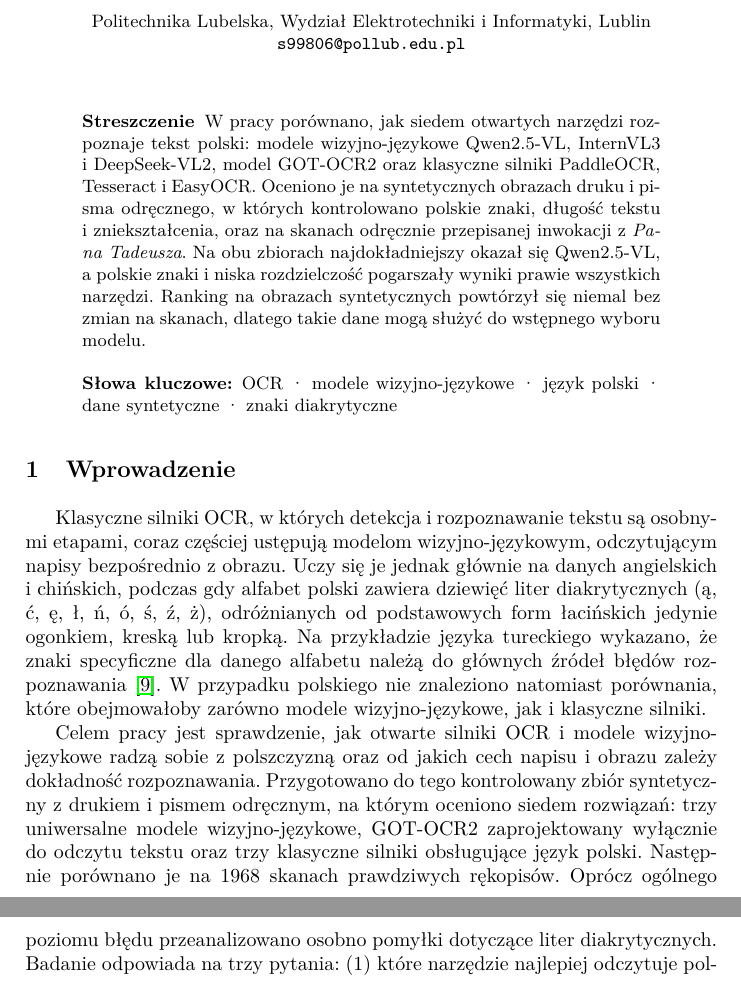
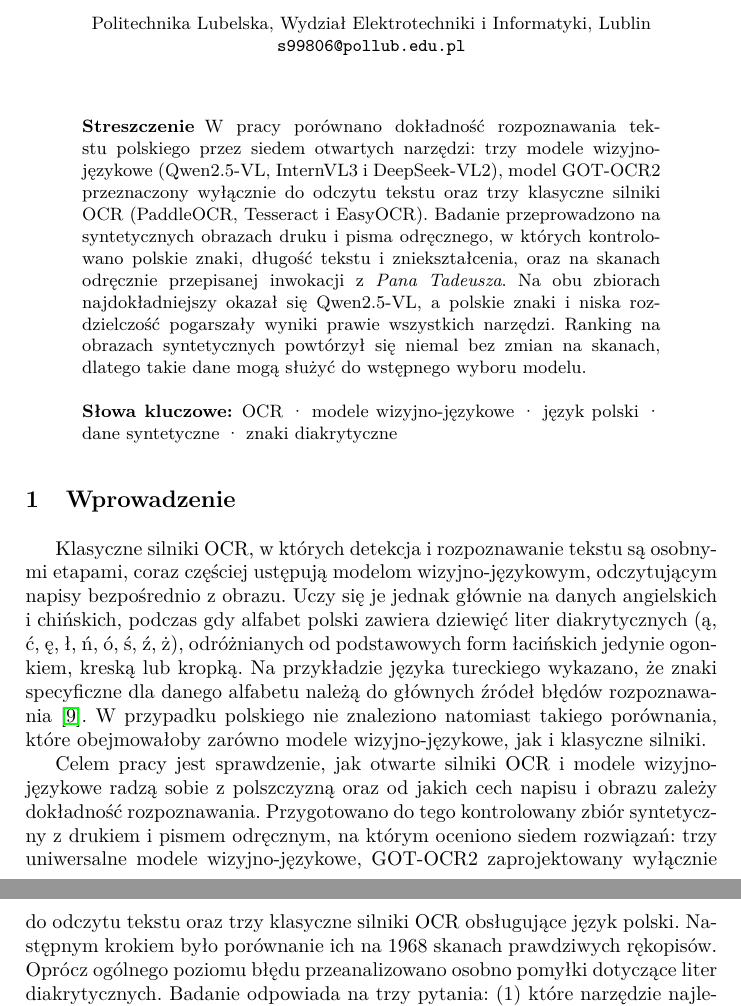
Before and after one commit to anton-ovod/polish-ocr-benchmark, a LaTeX paper (docs/research/article/main.tex): two parts of pages 1 and 2 of 7, joined at a grey line, cut so that both start at the same text. Compiled offline with pdfLaTeX.

Commit message:
Small changes in article.

```diff
--- a/docs/research/article/main.tex
+++ b/docs/research/article/main.tex
@@ -2,7 +2,9 @@
 % Kompilacja: latexmk -pdf main.tex
 % Tabele w tables/ generuje research/summarize.py, rysunki w figures/ -- research/plot_results.py i plot_examples.py.
 % \TODO{...} oznacza miejsca do uzupełnienia przez grupę.
-\documentclass[runningheads]{llncs}
+\RequirePackage{silence}
+\WarningFilter{aliascnt}{The package is obsolete}
+\documentclass[runningheads,orivec]{llncs}
 \usepackage[T1]{fontenc}
 \usepackage[utf8]{inputenc}
 \usepackage{polski}
@@ -29,7 +31,7 @@
 
 \raggedbottom
 \begin{document}
-\hyphenation{EasyOCR PaddleOCR Tesseract InternVL3 Tesseracta Tesseractem}
+\hyphenation{EasyOCR PaddleOCR Tesseract InternVL Tesseracta Tesseractem}
 \setlength{\emergencystretch}{1.5em}
 
 \title{Ocena silników OCR i~modeli wizyjno-językowych w~rozpoznawaniu tekstu polskiego na danych syntetycznych i~rzeczywistych}
@@ -41,13 +43,8 @@
 \maketitle
 
 \begin{abstract}
-W~pracy porównano, jak siedem otwartych narzędzi rozpoznaje tekst polski: modele wizyjno-językowe
-\mbox{Qwen2.5-VL}, InternVL3 i~\mbox{DeepSeek-VL2}, model \mbox{GOT-OCR2} oraz klasyczne silniki PaddleOCR, Tesseract
-i~EasyOCR. Oceniono je na syntetycznych obrazach druku i~pisma odręcznego, w~których kontrolowano polskie znaki,
-długość tekstu i~zniekształcenia, oraz na skanach odręcznie przepisanej inwokacji z~\emph{Pana Tadeusza}. Na obu
-zbiorach najdokładniejszy okazał się \mbox{Qwen2.5-VL}, a~polskie znaki i~niska rozdzielczość pogarszały wyniki prawie
-wszystkich narzędzi. Ranking na obrazach syntetycznych powtórzył się niemal bez zmian na skanach, dlatego takie
-dane mogą służyć do wstępnego wyboru modelu.
+W~pracy porównano dokładność rozpoznawania tekstu polskiego przez siedem otwartych narzędzi: trzy modele
+wizyjno-językowe (\mbox{Qwen2.5-VL}, InternVL3 i~\mbox{DeepSeek-VL2}), model \mbox{GOT-OCR2} przeznaczony wyłącznie do odczytu tekstu oraz trzy klasyczne silniki OCR (PaddleOCR, Tesseract i~EasyOCR). Badanie przeprowadzono na syntetycznych obrazach druku i~pisma odręcznego, w~których kontrolowano polskie znaki, długość tekstu i~zniekształcenia, oraz na skanach odręcznie przepisanej inwokacji z~\emph{Pana Tadeusza}. Na obu zbiorach najdokładniejszy okazał się \mbox{Qwen2.5-VL}, a~polskie znaki i~niska rozdzielczość pogarszały wyniki prawie wszystkich narzędzi. Ranking na obrazach syntetycznych powtórzył się niemal bez zmian na skanach, dlatego takie dane mogą służyć do wstępnego wyboru modelu.
 \keywords{OCR \and modele wizyjno-językowe \and język polski \and dane syntetyczne \and znaki diakrytyczne}
 \end{abstract}
 
@@ -59,12 +56,12 @@ modelom wizyjno-językowym, odczytującym napisy bezpośrednio z~obrazu. Uczy si
 danych angielskich i~chińskich, podczas gdy alfabet polski zawiera dziewięć liter diakrytycznych (ą, ć, ę, ł,
 ń, ó, ś, ź, ż), odróżnianych od podstawowych form łacińskich jedynie ogonkiem, kreską lub kropką. Na przykładzie języka tureckiego wykazano, że znaki specyficzne dla
 danego alfabetu należą do głównych źródeł błędów rozpoznawania~\cite{yilmaz2026}. W~przypadku polskiego nie
-znaleziono natomiast porównania, które obejmowałoby zarówno modele wizyjno-językowe, jak i~klasyczne silniki.
+znaleziono natomiast takiego porównania, które obejmowałoby zarówno modele wizyjno-językowe, jak i~klasyczne silniki.
 
 Celem pracy jest sprawdzenie, jak otwarte silniki OCR i~modele wizyjno-językowe radzą sobie z~polszczyzną oraz od jakich cech
 napisu i~obrazu zależy dokładność rozpoznawania. Przygotowano do tego kontrolowany zbiór syntetyczny z~drukiem
 i~pismem odręcznym, na którym oceniono siedem rozwiązań: trzy uniwersalne modele wizyjno-językowe, \mbox{GOT-OCR2}
-zaprojektowany wyłącznie do odczytu tekstu oraz trzy klasyczne silniki obsługujące język polski. Następnie porównano je na 1968 skanach prawdziwych rękopisów.
+zaprojektowany wyłącznie do odczytu tekstu oraz trzy klasyczne silniki OCR obsługujące język polski. Następnym krokiem było porównanie ich na 1968 skanach prawdziwych rękopisów.
 Oprócz ogólnego poziomu błędu przeanalizowano osobno pomyłki dotyczące liter diakrytycznych. Badanie odpowiada na trzy pytania: (1) które narzędzie najlepiej odczytuje
 polski tekst, (2) jak na wynik wpływają diakrytyki, długość słowa, kontekst, rodzaj pisma i~zniekształcenia
 obrazu oraz (3) czy ranking systemów na danych syntetycznych jest taki sam jak na rzeczywistym piśmie
```
Also changed, not shown: docs/research/article/main.pdf, docs/research/article/main.tex (11 more changed lines).
